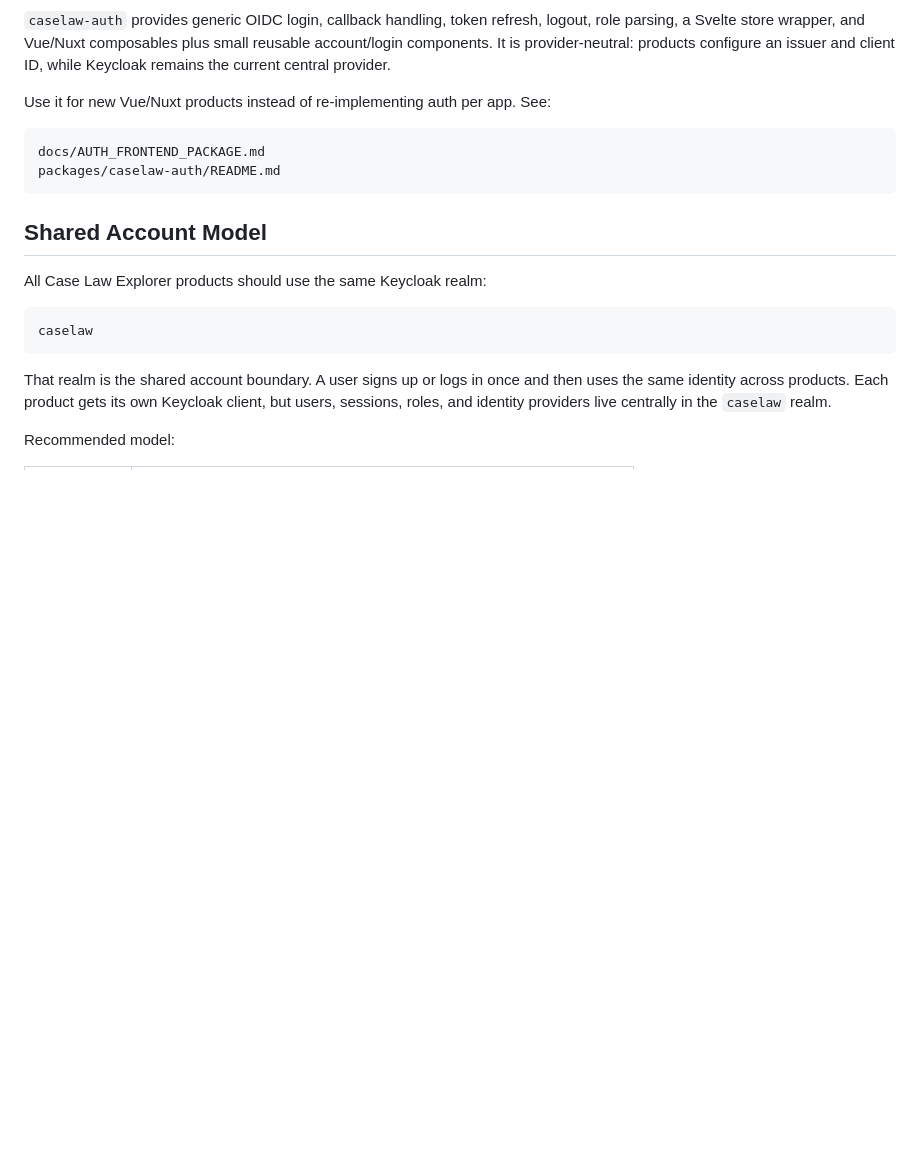
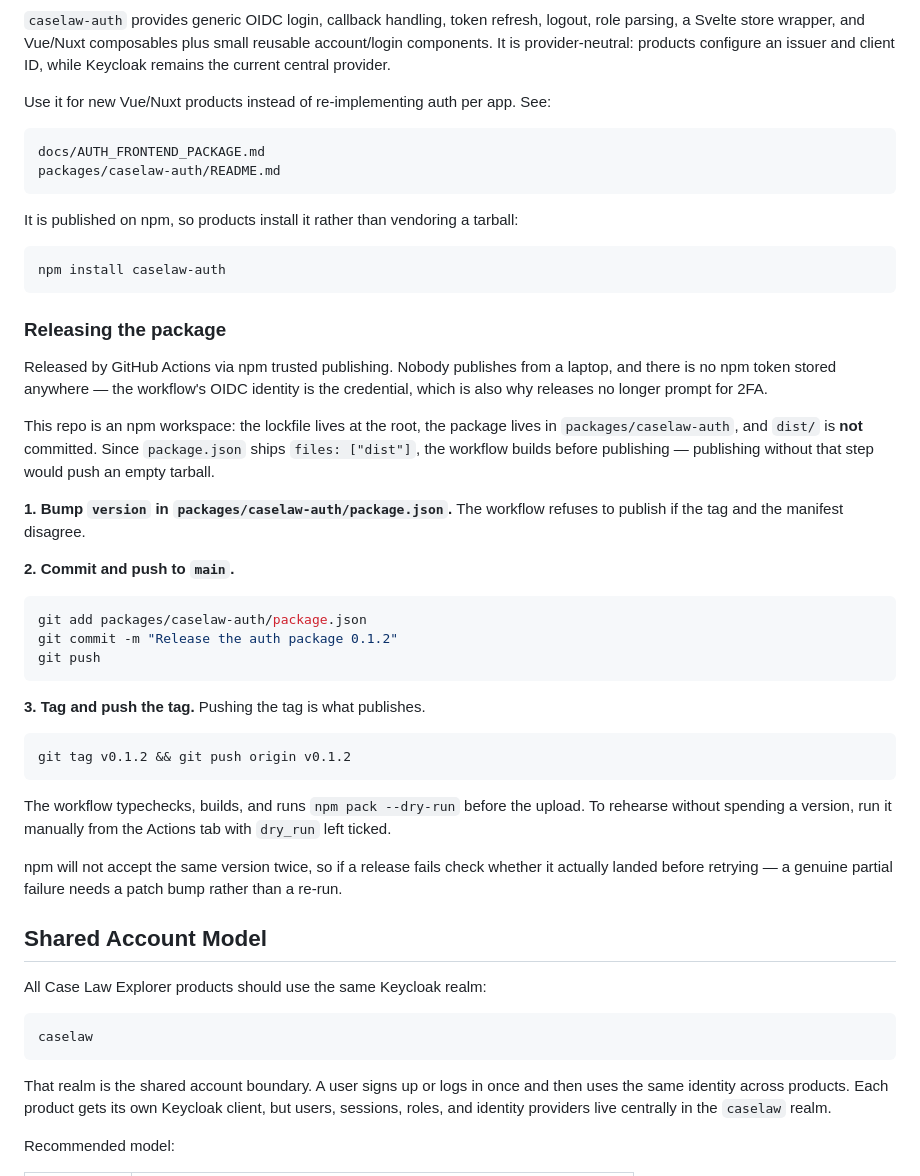
Before and after one commit to MaastrichtU-BISS/caselaw-auth, a Markdown page: README.md, the part around the change. GitHub-like rendering; blank space fills up the shorter version.

Commit message:
Document the package release procedure
Notes the npm install path now that the package is published, and the two
things that make this repo's release different: the lockfile is at the
workspace root, and dist/ is not committed while package.json ships only dist —
so a publish without a build would push an empty tarball.

````diff
--- a/README.md
+++ b/README.md
@@ -414,6 +414,49 @@ docs/AUTH_FRONTEND_PACKAGE.md
 packages/caselaw-auth/README.md
 ```
 
+It is published on npm, so products install it rather than vendoring a tarball:
+
+```bash
+npm install caselaw-auth
+```
+
+### Releasing the package
+
+Released by GitHub Actions via npm trusted publishing. Nobody publishes from a
+laptop, and there is no npm token stored anywhere — the workflow's OIDC
+identity is the credential, which is also why releases no longer prompt for
+2FA.
+
+This repo is an npm workspace: the lockfile lives at the root, the package
+lives in `packages/caselaw-auth`, and `dist/` is **not** committed. Since
+`package.json` ships `files: ["dist"]`, the workflow builds before publishing —
+publishing without that step would push an empty tarball.
+
+**1. Bump `version` in `packages/caselaw-auth/package.json`.** The workflow
+refuses to publish if the tag and the manifest disagree.
+
+**2. Commit and push to `main`.**
+
+```bash
+git add packages/caselaw-auth/package.json
+git commit -m "Release the auth package 0.1.2"
+git push
+```
+
+**3. Tag and push the tag.** Pushing the tag is what publishes.
+
+```bash
+git tag v0.1.2 && git push origin v0.1.2
+```
+
+The workflow typechecks, builds, and runs `npm pack --dry-run` before the
+upload. To rehearse without spending a version, run it manually from the
+Actions tab with `dry_run` left ticked.
+
+npm will not accept the same version twice, so if a release fails check whether
+it actually landed before retrying — a genuine partial failure needs a patch
+bump rather than a re-run.
+
 ## Shared Account Model
 
 All Case Law Explorer products should use the same Keycloak realm:
````
